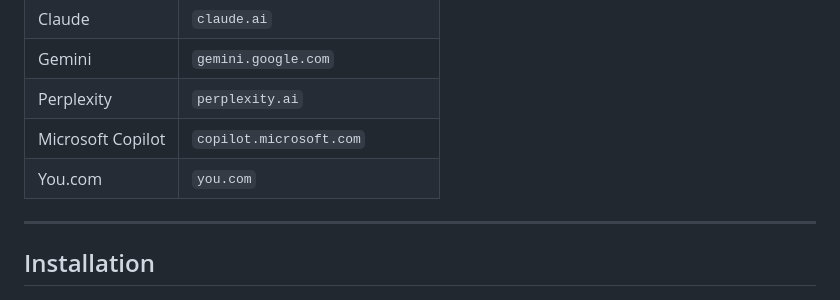
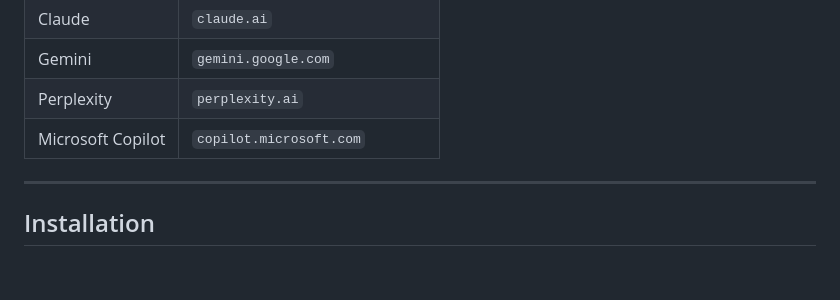
Before and after one commit to Srimonchaari/Prompt_Optimiser, a Markdown page: README.md, the part around the change. Rendered like a GitHub page; blank space fills up the shorter version.

Commit message:
Remove You.com from AI tools list
Remove You.com entry from the list of AI tools.

```diff
--- a/README.md
+++ b/README.md
@@ -167,7 +167,7 @@ The Reflection pass returns four diagnostic signals fed into the Optimization pa
 | Gemini | `gemini.google.com` |
 | Perplexity | `perplexity.ai` |
 | Microsoft Copilot | `copilot.microsoft.com` |
-| You.com | `you.com` |
+
 
 ---
 
```
